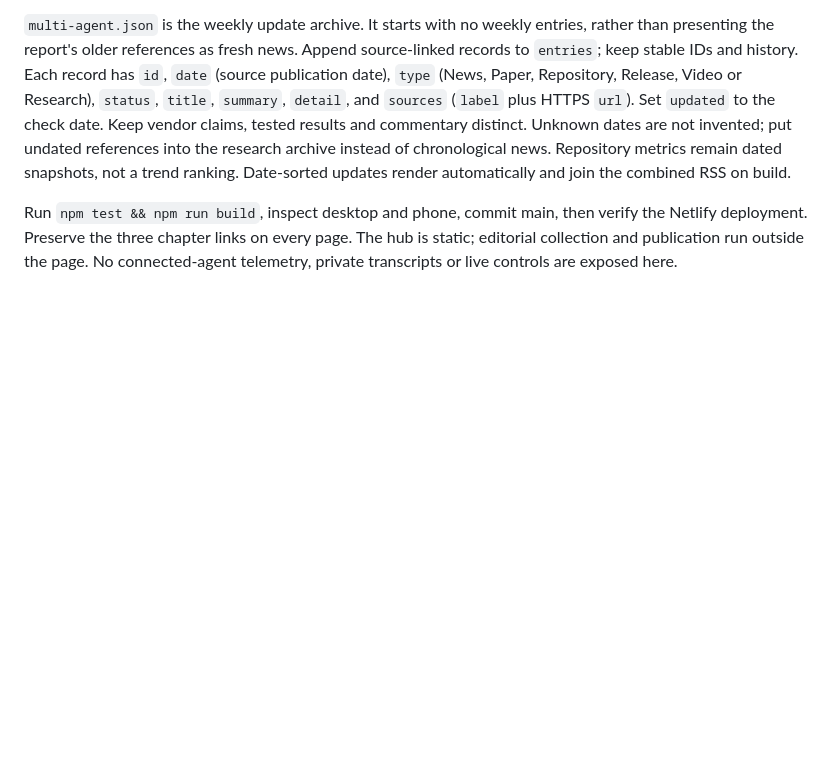
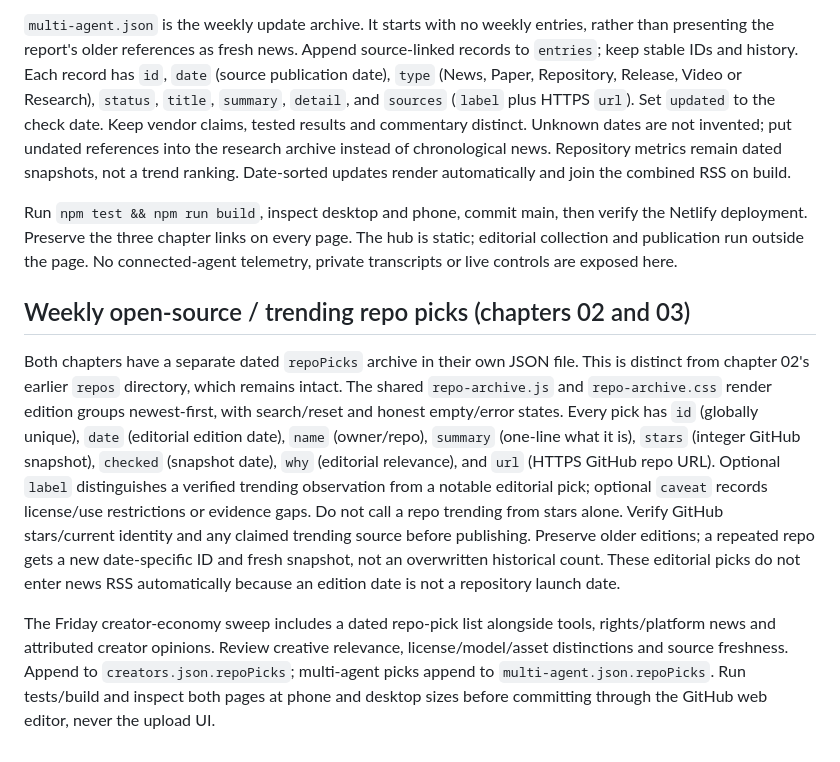
Before and after one commit to Danilarious/instinct-feeds, a Markdown page: README.md, the part around the change. Drawn GitHub-style; blank space fills up the shorter version.

Commit message:
Document weekly repo-pick schema and Friday creator curation

```diff
--- a/README.md
+++ b/README.md
@@ -47,3 +47,9 @@ This first edition is a curated snapshot. The watchlist names editorial threads,
 `multi-agent.json` is the weekly update archive. It starts with no weekly entries, rather than presenting the report's older references as fresh news. Append source-linked records to `entries`; keep stable IDs and history. Each record has `id`, `date` (source publication date), `type` (News, Paper, Repository, Release, Video or Research), `status`, `title`, `summary`, `detail`, and `sources` (`label` plus HTTPS `url`). Set `updated` to the check date. Keep vendor claims, tested results and commentary distinct. Unknown dates are not invented; put undated references into the research archive instead of chronological news. Repository metrics remain dated snapshots, not a trend ranking. Date-sorted updates render automatically and join the combined RSS on build.
 
 Run `npm test && npm run build`, inspect desktop and phone, commit main, then verify the Netlify deployment. Preserve the three chapter links on every page. The hub is static; editorial collection and publication run outside the page. No connected-agent telemetry, private transcripts or live controls are exposed here.
+
+## Weekly open-source / trending repo picks (chapters 02 and 03)
+
+Both chapters have a separate dated `repoPicks` archive in their own JSON file. This is distinct from chapter 02's earlier `repos` directory, which remains intact. The shared `repo-archive.js` and `repo-archive.css` render edition groups newest-first, with search/reset and honest empty/error states. Every pick has `id` (globally unique), `date` (editorial edition date), `name` (owner/repo), `summary` (one-line what it is), `stars` (integer GitHub snapshot), `checked` (snapshot date), `why` (editorial relevance), and `url` (HTTPS GitHub repo URL). Optional `label` distinguishes a verified trending observation from a notable editorial pick; optional `caveat` records license/use restrictions or evidence gaps. Do not call a repo trending from stars alone. Verify GitHub stars/current identity and any claimed trending source before publishing. Preserve older editions; a repeated repo gets a new date-specific ID and fresh snapshot, not an overwritten historical count. These editorial picks do not enter news RSS automatically because an edition date is not a repository launch date.
+
+The Friday creator-economy sweep includes a dated repo-pick list alongside tools, rights/platform news and attributed creator opinions. Review creative relevance, license/model/asset distinctions and source freshness. Append to `creators.json.repoPicks`; multi-agent picks append to `multi-agent.json.repoPicks`. Run tests/build and inspect both pages at phone and desktop sizes before committing through the GitHub web editor, never the upload UI.
```
